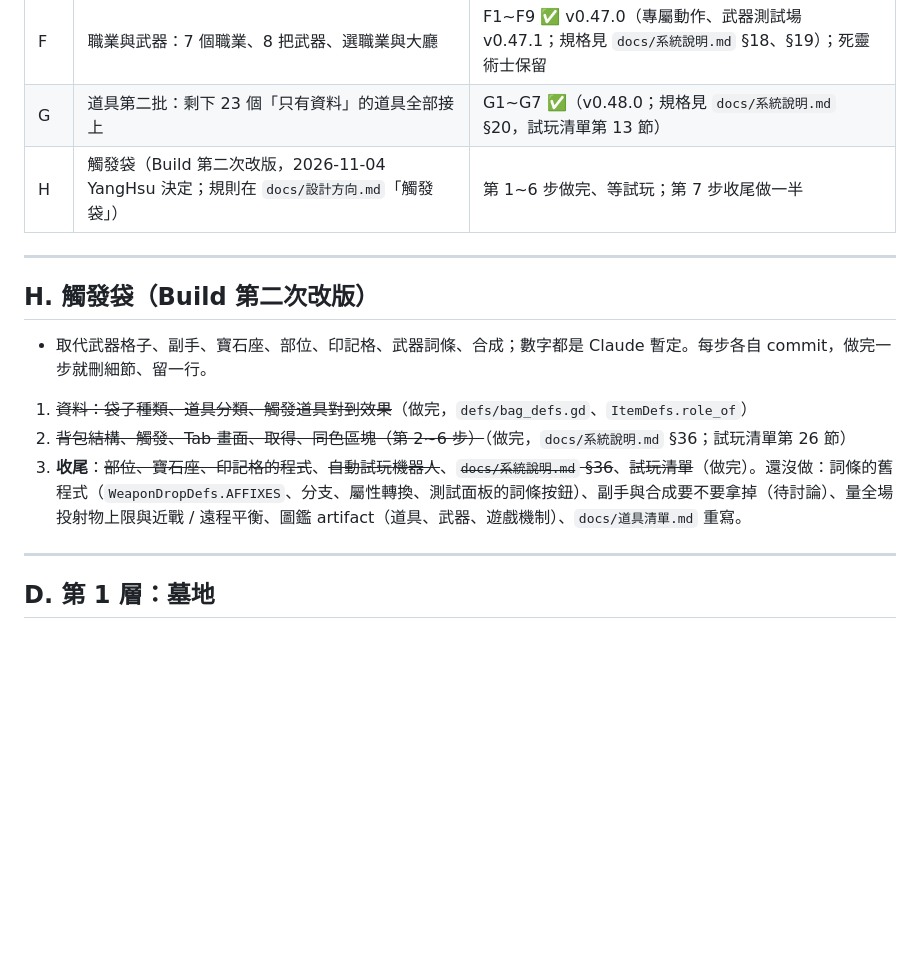
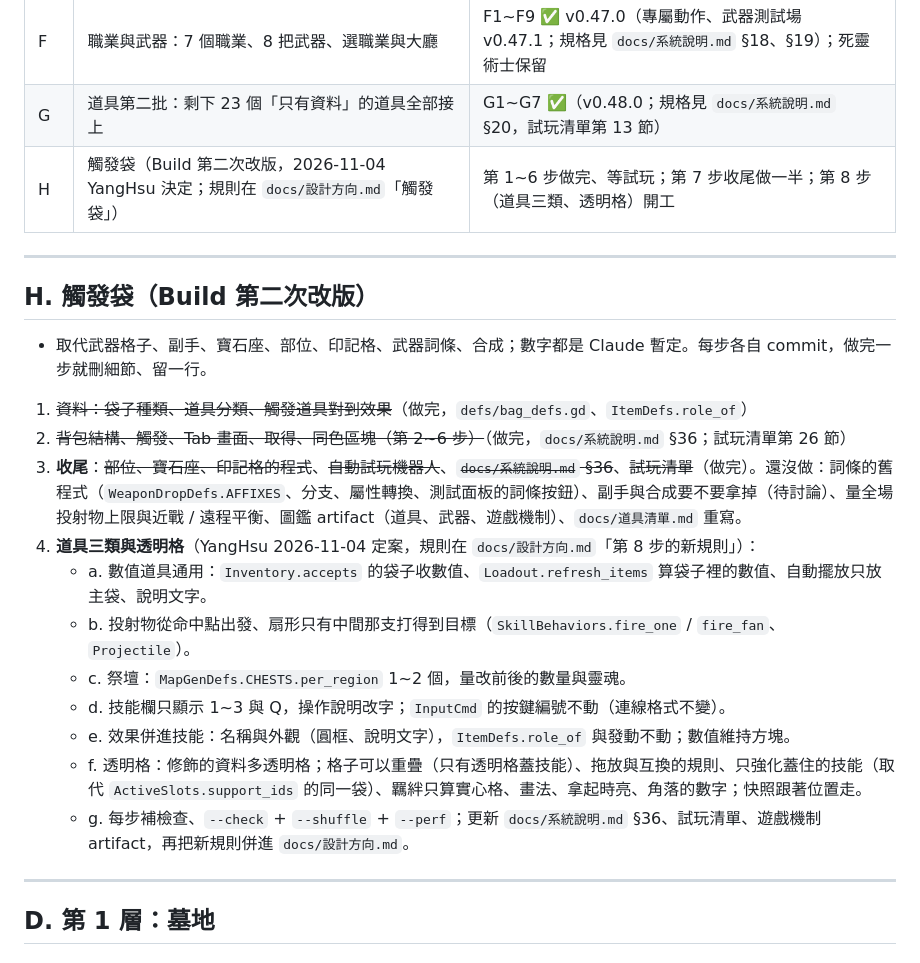
Before and after one commit to alex86106pig/Cubeborn, a Markdown page: docs/製作計畫.md, the part around the change. Rendered like a GitHub page; blank space fills up the shorter version.

```diff
--- a/docs/製作計畫.md
+++ b/docs/製作計畫.md
@@ -21,7 +21,7 @@
 | E | 第 2~5 層、局外成長、上架準備 | E2 第 2 層做完、等試玩（試玩清單第 19 節）；第 3 層的蟲巢、Boss 還沒做；其他未開始 |
 | F | 職業與武器：7 個職業、8 把武器、選職業與大廳 | F1~F9 ✅ v0.47.0（專屬動作、武器測試場 v0.47.1；規格見 `docs/系統說明.md` §18、§19）；死靈術士保留 |
 | G | 道具第二批：剩下 23 個「只有資料」的道具全部接上 | G1~G7 ✅（v0.48.0；規格見 `docs/系統說明.md` §20，試玩清單第 13 節） |
-| H | 觸發袋（Build 第二次改版，2026-11-04 YangHsu 決定；規則在 `docs/設計方向.md`「觸發袋」） | 第 1~6 步做完、等試玩；第 7 步收尾做一半 |
+| H | 觸發袋（Build 第二次改版，2026-11-04 YangHsu 決定；規則在 `docs/設計方向.md`「觸發袋」） | 第 1~6 步做完、等試玩；第 7 步收尾做一半；第 8 步（道具三類、透明格）開工 |
 
 ---
 
@@ -30,6 +30,14 @@
 1. ~~資料：袋子種類、道具分類、觸發道具對到效果~~（做完，`defs/bag_defs.gd`、`ItemDefs.role_of`）
 2. ~~背包結構、觸發、Tab 畫面、取得、同色區塊（第 2~6 步）~~（做完，`docs/系統說明.md` §36；試玩清單第 26 節）
 7. **收尾**：~~部位、寶石座、印記格的程式~~、~~自動試玩機器人~~、~~`docs/系統說明.md` §36~~、~~試玩清單~~（做完）。還沒做：詞條的舊程式（`WeaponDropDefs.AFFIXES`、分支、屬性轉換、測試面板的詞條按鈕）、副手與合成要不要拿掉（待討論）、量全場投射物上限與近戰 / 遠程平衡、圖鑑 artifact（道具、武器、遊戲機制）、`docs/道具清單.md` 重寫。
+8. **道具三類與透明格**（YangHsu 2026-11-04 定案，規則在 `docs/設計方向.md`「第 8 步的新規則」）：
+   - a. 數值道具通用：`Inventory.accepts` 的袋子收數值、`Loadout.refresh_items` 算袋子裡的數值、自動擺放只放主袋、說明文字。
+   - b. 投射物從命中點出發、扇形只有中間那支打得到目標（`SkillBehaviors.fire_one` / `fire_fan`、`Projectile`）。
+   - c. 祭壇：`MapGenDefs.CHESTS.per_region` 1~2 個，量改前後的數量與靈魂。
+   - d. 技能欄只顯示 1~3 與 Q，操作說明改字；`InputCmd` 的按鍵編號不動（連線格式不變）。
+   - e. 效果併進技能：名稱與外觀（圓框、說明文字），`ItemDefs.role_of` 與發動不動；數值維持方塊。
+   - f. 透明格：修飾的資料多透明格；格子可以重疊（只有透明格蓋技能）、拖放與互換的規則、只強化蓋住的技能（取代 `ActiveSlots.support_ids` 的同一袋）、羈絆只算實心格、畫法、拿起時亮、角落的數字；快照跟著位置走。
+   - g. 每步補檢查、`--check` + `--shuffle` + `--perf`；更新 `docs/系統說明.md` §36、試玩清單、遊戲機制 artifact，再把新規則併進 `docs/設計方向.md`。
 
 ---
 
```
Also changed, not shown: docs/設計方向.md (+8 -0 lines), docs/進度.md (+3 -2 lines).
